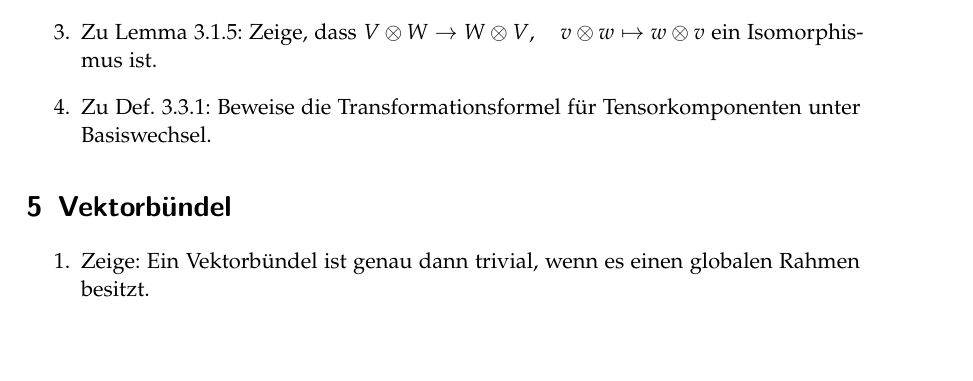
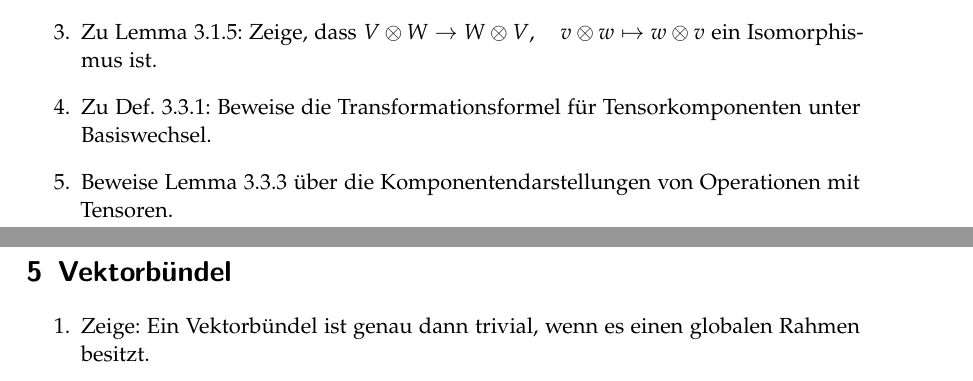
Before and after one commit to pks40/DiffGeo-Kurs, a LaTeX document (Übungen.tex): part of page 3 of 5 before the commit and two parts of pages 3 and 4 of 5 after it, the two joined at a grey line, cut so that both start at the same text, the shorter picture padded with empty space. Compiled offline with pdfLaTeX.

Commit message:
Übung zu Tensoren ergänzt.

```diff
--- a/Übungen.tex
+++ b/Übungen.tex
@@ -100,6 +100,7 @@
 			Zeige, dass $f_B\colon V\otimes W\rightarrow X$ wohldefiniert und linear ist.
 		\item Zu Lemma 3.1.5: Zeige, dass $V\otimes W\rightarrow W\otimes V,\quad v\otimes w \mapsto w\otimes v$ ein Isomorphismus ist.
 		\item Zu Def. 3.3.1: Beweise die Transformationsformel für Tensorkomponenten unter Basiswechsel.
+		\item Beweise Lemma 3.3.3 über die Komponentendarstellungen von Operationen mit Tensoren.
 	\end{enumerate}
 
 	\stepcounter{section}
```
